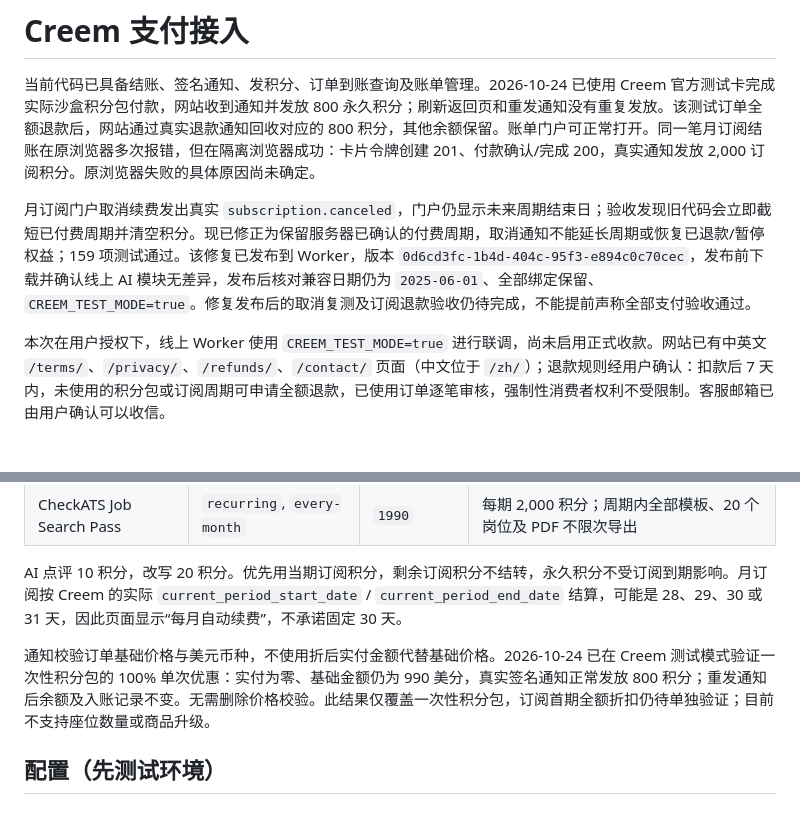
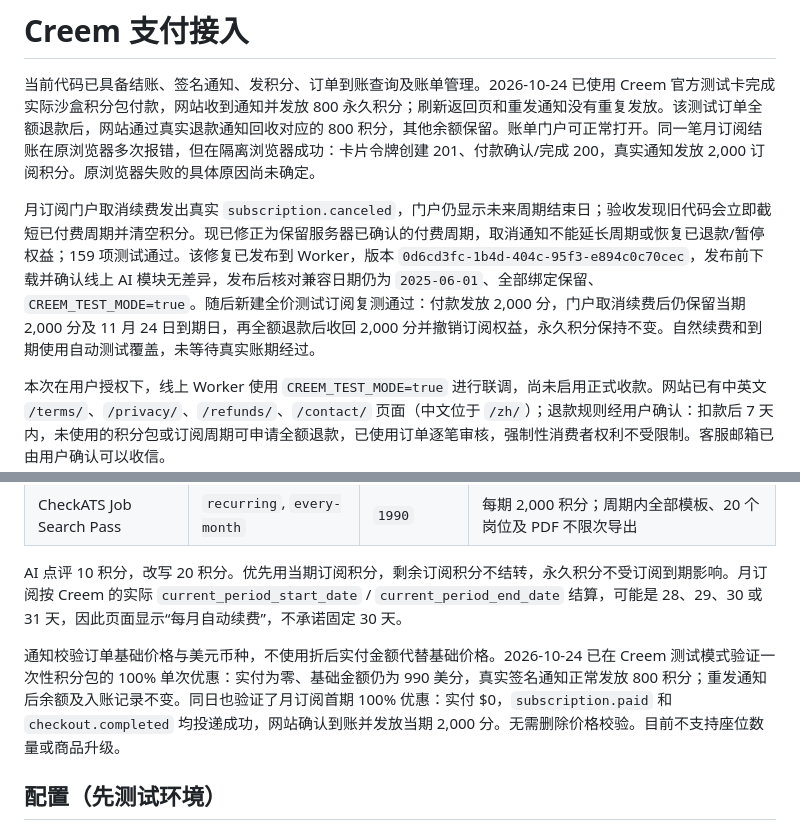
Before and after one commit to soulboy06/ats-resume-optimizer, a Markdown page: docs/creem-payments.md, 2 parts joined by grey strips. Drawn GitHub-style; blank space fills up the shorter version.

Commit message:
Record passed Creem sandbox subscription cancellation refunds and zero-cost review purchases

```diff
--- a/docs/creem-payments.md
+++ b/docs/creem-payments.md
@@ -2,7 +2,7 @@
 
 当前代码已具备结账、签名通知、发积分、订单到账查询及账单管理。2026-10-24 已使用 Creem 官方测试卡完成实际沙盒积分包付款，网站收到通知并发放 800 永久积分；刷新返回页和重发通知没有重复发放。该测试订单全额退款后，网站通过真实退款通知回收对应的 800 积分，其他余额保留。账单门户可正常打开。同一笔月订阅结账在原浏览器多次报错，但在隔离浏览器成功：卡片令牌创建 201、付款确认/完成 200，真实通知发放 2,000 订阅积分。原浏览器失败的具体原因尚未确定。
 
-月订阅门户取消续费发出真实 `subscription.canceled`，门户仍显示未来周期结束日；验收发现旧代码会立即截短已付费周期并清空积分。现已修正为保留服务器已确认的付费周期，取消通知不能延长周期或恢复已退款/暂停权益；159 项测试通过。该修复已发布到 Worker，版本 `0d6cd3fc-1b4d-404c-95f3-e894c0c70cec`，发布前下载并确认线上 AI 模块无差异，发布后核对兼容日期仍为 `2025-06-01`、全部绑定保留、`CREEM_TEST_MODE=true`。修复发布后的取消复测及订阅退款验收仍待完成，不能提前声称全部支付验收通过。
+月订阅门户取消续费发出真实 `subscription.canceled`，门户仍显示未来周期结束日；验收发现旧代码会立即截短已付费周期并清空积分。现已修正为保留服务器已确认的付费周期，取消通知不能延长周期或恢复已退款/暂停权益；159 项测试通过。该修复已发布到 Worker，版本 `0d6cd3fc-1b4d-404c-95f3-e894c0c70cec`，发布前下载并确认线上 AI 模块无差异，发布后核对兼容日期仍为 `2025-06-01`、全部绑定保留、`CREEM_TEST_MODE=true`。随后新建全价测试订阅复测通过：付款发放 2,000 分，门户取消续费后仍保留当期 2,000 分及 11 月 24 日到期日，再全额退款后收回 2,000 分并撤销订阅权益，永久积分保持不变。自然续费和到期使用自动测试覆盖，未等待真实账期经过。
 
 本次在用户授权下，线上 Worker 使用 `CREEM_TEST_MODE=true` 进行联调，尚未启用正式收款。网站已有中英文 `/terms/`、`/privacy/`、`/refunds/`、`/contact/` 页面（中文位于 `/zh/`）；退款规则经用户确认：扣款后 7 天内，未使用的积分包或订阅周期可申请全额退款，已使用订单逐笔审核，强制性消费者权利不受限制。客服邮箱已由用户确认可以收信。
 
@@ -15,7 +15,7 @@
 
 AI 点评 10 积分，改写 20 积分。优先用当期订阅积分，剩余订阅积分不结转，永久积分不受订阅到期影响。月订阅按 Creem 的实际 `current_period_start_date` / `current_period_end_date` 结算，可能是 28、29、30 或 31 天，因此页面显示“每月自动续费”，不承诺固定 30 天。
 
-通知校验订单基础价格与美元币种，不使用折后实付金额代替基础价格。2026-10-24 已在 Creem 测试模式验证一次性积分包的 100% 单次优惠：实付为零、基础金额仍为 990 美分，真实签名通知正常发放 800 积分；重发通知后余额及入账记录不变。无需删除价格校验。此结果仅覆盖一次性积分包，订阅首期全额折扣仍待单独验证；目前不支持座位数量或商品升级。
+通知校验订单基础价格与美元币种，不使用折后实付金额代替基础价格。2026-10-24 已在 Creem 测试模式验证一次性积分包的 100% 单次优惠：实付为零、基础金额仍为 990 美分，真实签名通知正常发放 800 积分；重发通知后余额及入账记录不变。同日也验证了月订阅首期 100% 优惠：实付 $0，`subscription.paid` 和 `checkout.completed` 均投递成功，网站确认到账并发放当期 2,000 分。无需删除价格校验。目前不支持座位数量或商品升级。
 
 ## 配置（先测试环境）
 
```
